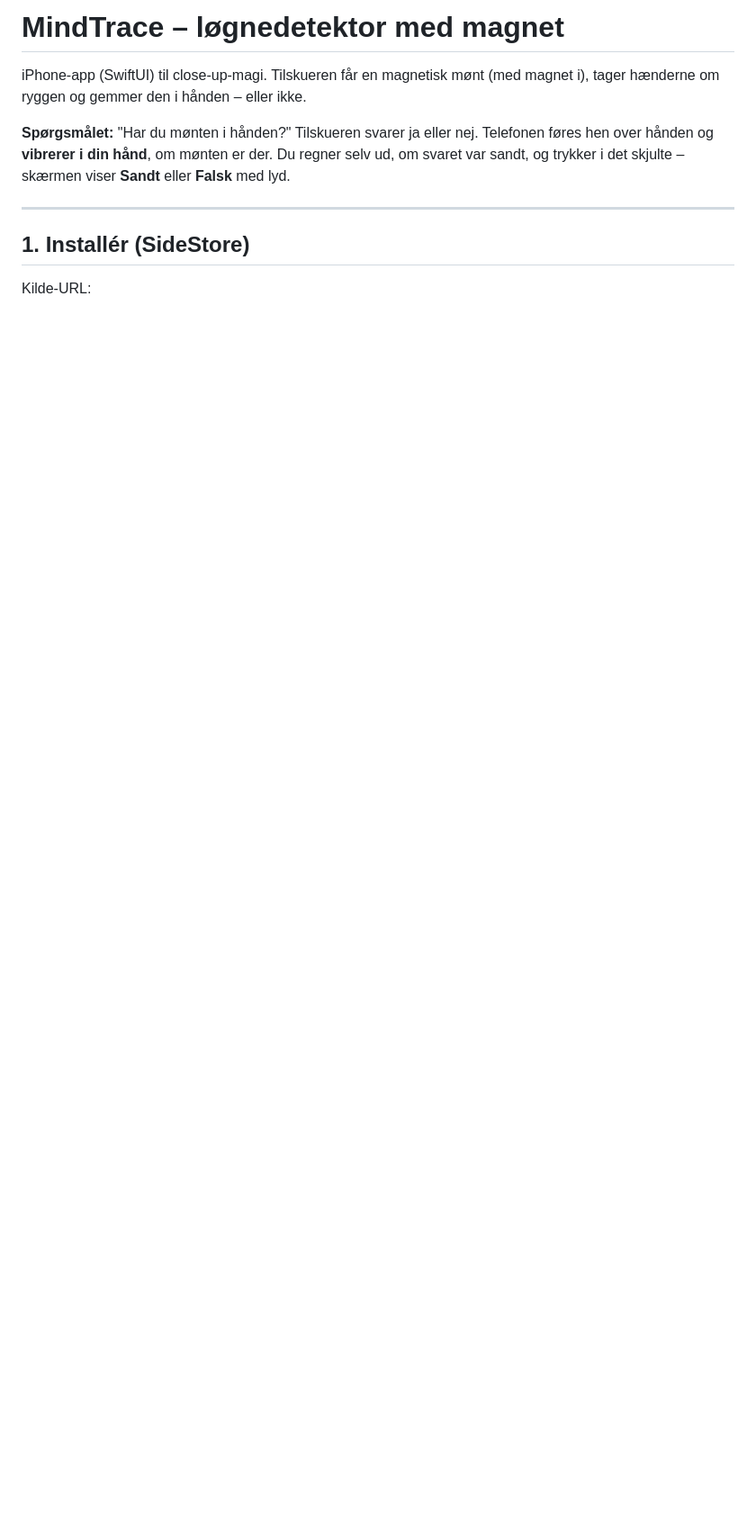
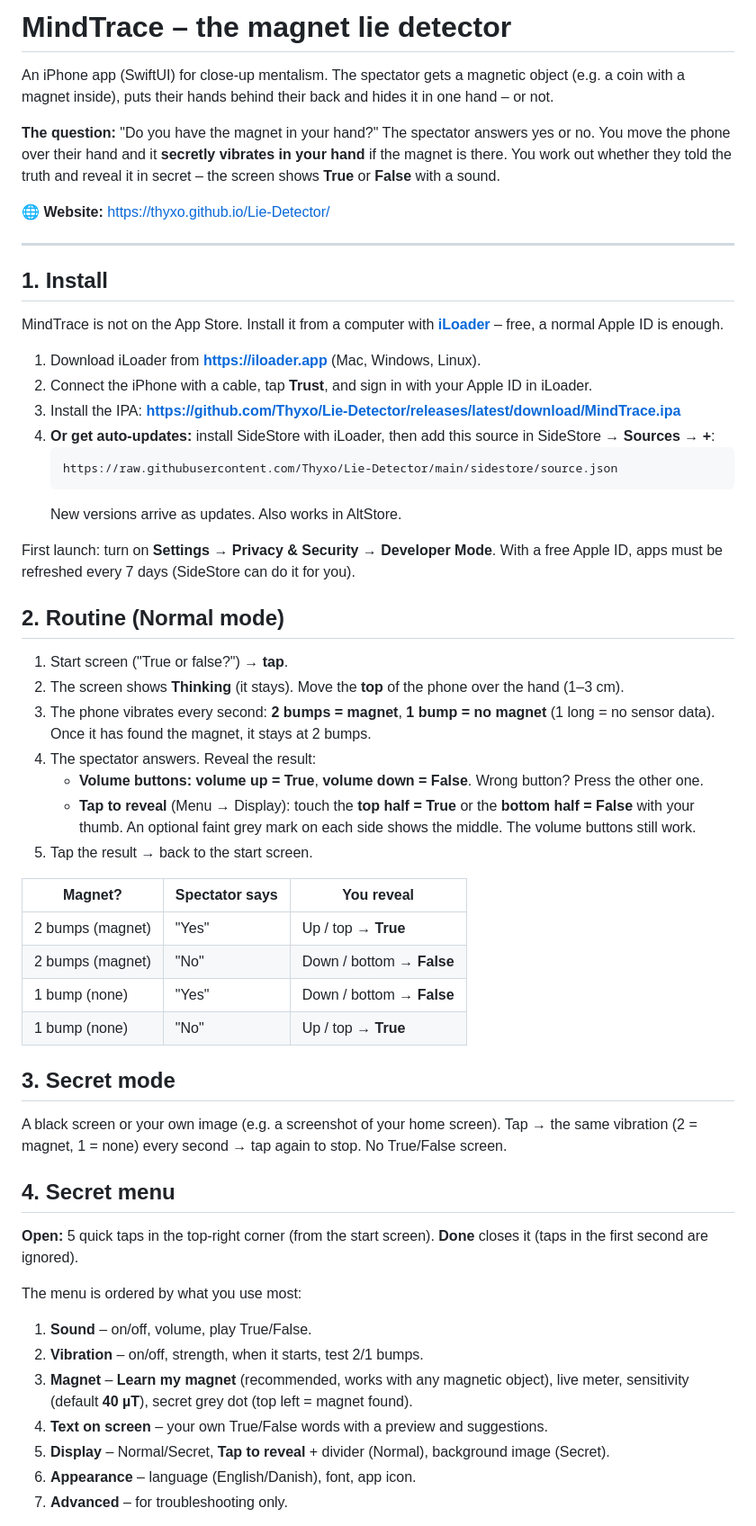
Before and after one commit to Thyxo/Lie-Detector, a Markdown page: README.md, the part around one of its changes. Shown at 90% size. Rendered like a GitHub page; blank space fills up the shorter version.

````diff
--- a/README.md
+++ b/README.md
@@ -1,10 +1,56 @@
-# MindTrace – løgnedetektor med magnet
+# MindTrace – the magnet lie detector
 
-iPhone-app (SwiftUI) til close-up-magi. Tilskueren får en magnetisk mønt (med magnet i), tager hænderne om ryggen og gemmer den i hånden – eller ikke.
+An iPhone app (SwiftUI) for close-up mentalism. The spectator gets a magnetic object (e.g. a coin with a magnet inside), puts their hands behind their back and hides it in one hand – or not.
 
-**Spørgsmålet:** "Har du mønten i hånden?" Tilskueren svarer ja eller nej. Telefonen føres hen over hånden og **vibrerer i din hånd**, om mønten er der. Du regner selv ud, om svaret var sandt, og trykker i det skjulte – skærmen viser **Sandt** eller **Falsk** med lyd.
+**The question:** "Do you have the magnet in your hand?" The spectator answers yes or no. You move the phone over their hand and it **secretly vibrates in your hand** if the magnet is there. You work out whether they told the truth and reveal it in secret – the screen shows **True** or **False** with a sound.
+
+🌐 **Website:** https://thyxo.github.io/Lie-Detector/
 
 ---
 
-## 1. Installér (SideStore)
-Kilde-URL:
+## 1. Install
+MindTrace is not on the App Store. Install it from a computer with **[iLoader](https://iloader.app)** – free, a normal Apple ID is enough.
+
+1. Download iLoader from **https://iloader.app** (Mac, Windows, Linux).
+2. Connect the iPhone with a cable, tap **Trust**, and sign in with your Apple ID in iLoader.
+3. Install the IPA: **https://github.com/Thyxo/Lie-Detector/releases/latest/download/MindTrace.ipa**
+4. **Or get auto-updates:** install SideStore with iLoader, then add this source in SideStore → **Sources** → **+**:
+   ```
+   https://raw.githubusercontent.com/Thyxo/Lie-Detector/main/sidestore/source.json
+   ```
+   New versions arrive as updates. Also works in AltStore.
+
+First launch: turn on **Settings → Privacy & Security → Developer Mode**. With a free Apple ID, apps must be refreshed every 7 days (SideStore can do it for you).
+
+## 2. Routine (Normal mode)
+1. Start screen ("True or false?") → **tap**.
+2. The screen shows **Thinking** (it stays). Move the **top** of the phone over the hand (1–3 cm).
+3. The phone vibrates every second: **2 bumps = magnet**, **1 bump = no magnet** (1 long = no sensor data). Once it has found the magnet, it stays at 2 bumps.
+4. The spectator answers. Reveal the result:
+   - **Volume buttons:** **volume up = True**, **volume down = False**. Wrong button? Press the other one.
+   - **Tap to reveal** (Menu → Display): touch the **top half = True** or the **bottom half = False** with your thumb. An optional faint grey mark on each side shows the middle. The volume buttons still work.
+5. Tap the result → back to the start screen.
+
+| Magnet? | Spectator says | You reveal |
+|---|---|---|
+| 2 bumps (magnet) | "Yes" | Up / top → **True** |
+| 2 bumps (magnet) | "No" | Down / bottom → **False** |
+| 1 bump (none) | "Yes" | Down / bottom → **False** |
+| 1 bump (none) | "No" | Up / top → **True** |
+
+## 3. Secret mode
+A black screen or your own image (e.g. a screenshot of your home screen). Tap → the same vibration (2 = magnet, 1 = none) every second → tap again to stop. No True/False screen.
+
+## 4. Secret menu
+**Open:** 5 quick taps in the top-right corner (from the start screen). **Done** closes it (taps in the first second are ignored).
+
+The menu is ordered by what you use most:
+
+1. **Sound** – on/off, volume, play True/False.
+2. **Vibration** – on/off, strength, when it starts, test 2/1 bumps.
+3. **Magnet** – **Learn my magnet** (recommended, works with any magnetic object), live meter, sensitivity (default **40 µT**), secret grey dot (top left = magnet found).
+4. **Text on screen** – your own True/False words with a preview and suggestions.
+5. **Display** – Normal/Secret, **Tap to reveal** + divider (Normal), background image (Secret).
+6. **Appearance** – language (English/Danish), font, app icon.
+7. **Advanced** – for troubleshooting only.
+
````
Also changed, not shown: other parts of README.md (+28 -61 lines).
